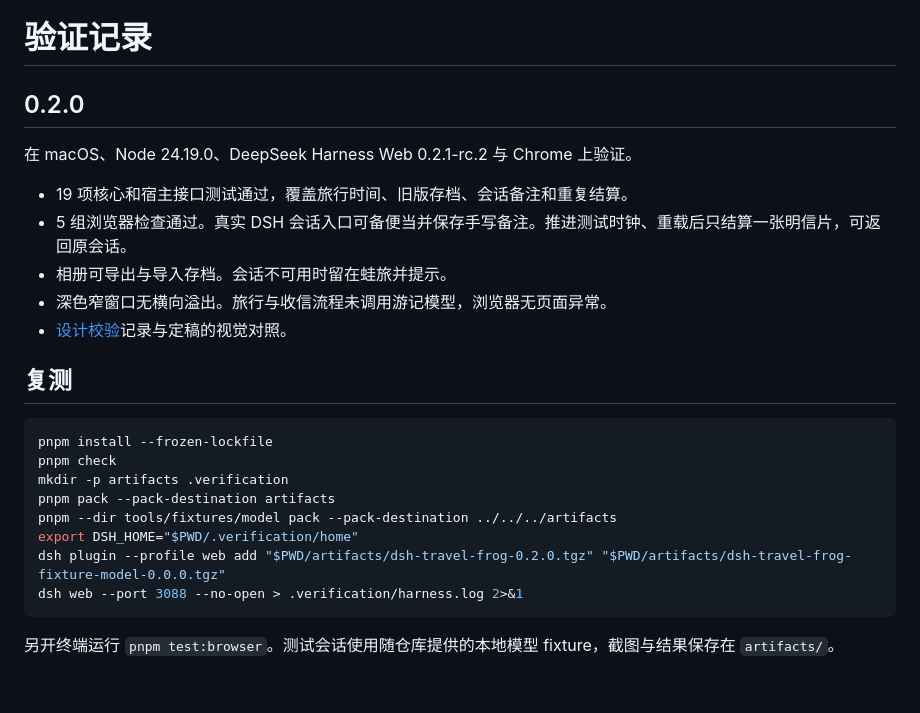
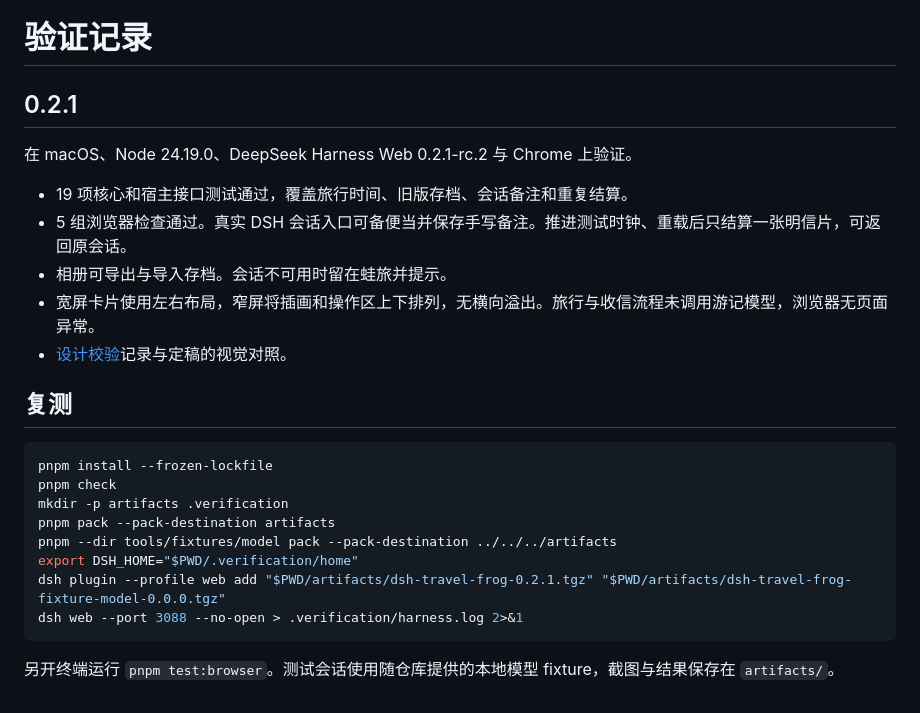
Before and after one commit to liangzhiyu/dsh-travel-frog, a Markdown page: docs/verification.md, the part around the change. Rendered like a GitHub page.

````diff
--- a/docs/verification.md
+++ b/docs/verification.md
@@ -1,13 +1,13 @@
 # 验证记录
 
-## 0.2.0
+## 0.2.1
 
 在 macOS、Node 24.19.0、DeepSeek Harness Web 0.2.1-rc.2 与 Chrome 上验证。
 
 - 19 项核心和宿主接口测试通过，覆盖旅行时间、旧版存档、会话备注和重复结算。
 - 5 组浏览器检查通过。真实 DSH 会话入口可备便当并保存手写备注。推进测试时钟、重载后只结算一张明信片，可返回原会话。
 - 相册可导出与导入存档。会话不可用时留在蛙旅并提示。
-- 深色窄窗口无横向溢出。旅行与收信流程未调用游记模型，浏览器无页面异常。
+- 宽屏卡片使用左右布局，窄屏将插画和操作区上下排列，无横向溢出。旅行与收信流程未调用游记模型，浏览器无页面异常。
 - [设计校验](../design-qa.md)记录与定稿的视觉对照。
 
 ## 复测
@@ -19,7 +19,7 @@ mkdir -p artifacts .verification
 pnpm pack --pack-destination artifacts
 pnpm --dir tools/fixtures/model pack --pack-destination ../../../artifacts
 export DSH_HOME="$PWD/.verification/home"
-dsh plugin --profile web add "$PWD/artifacts/dsh-travel-frog-0.2.0.tgz" "$PWD/artifacts/dsh-travel-frog-fixture-model-0.0.0.tgz"
+dsh plugin --profile web add "$PWD/artifacts/dsh-travel-frog-0.2.1.tgz" "$PWD/artifacts/dsh-travel-frog-fixture-model-0.0.0.tgz"
 dsh web --port 3088 --no-open > .verification/harness.log 2>&1
 ```
 
````
Also changed, not shown: README.md (+1 -1 lines), design-qa.md (+4 -10 lines), docs/images/home.png, 4 other files.
